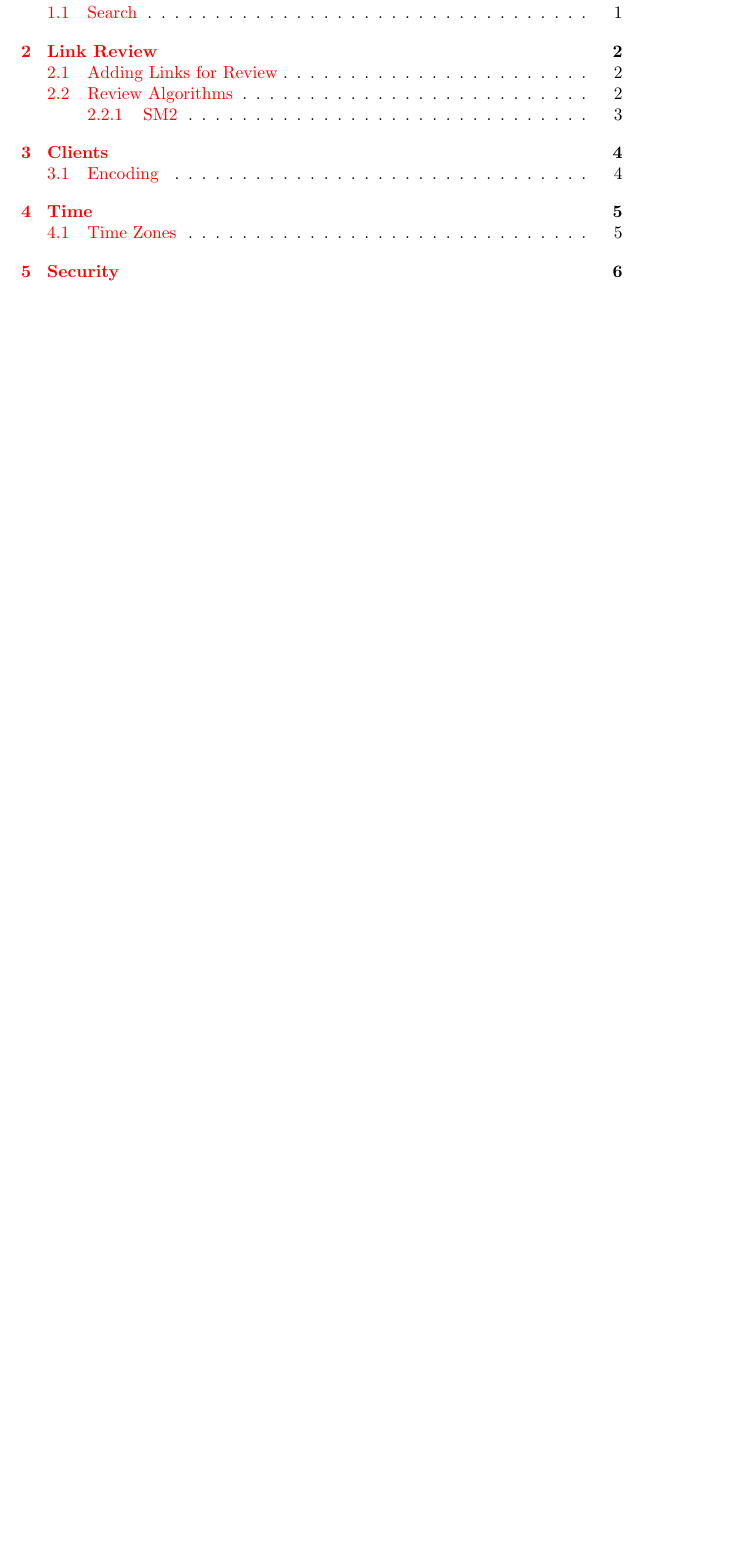
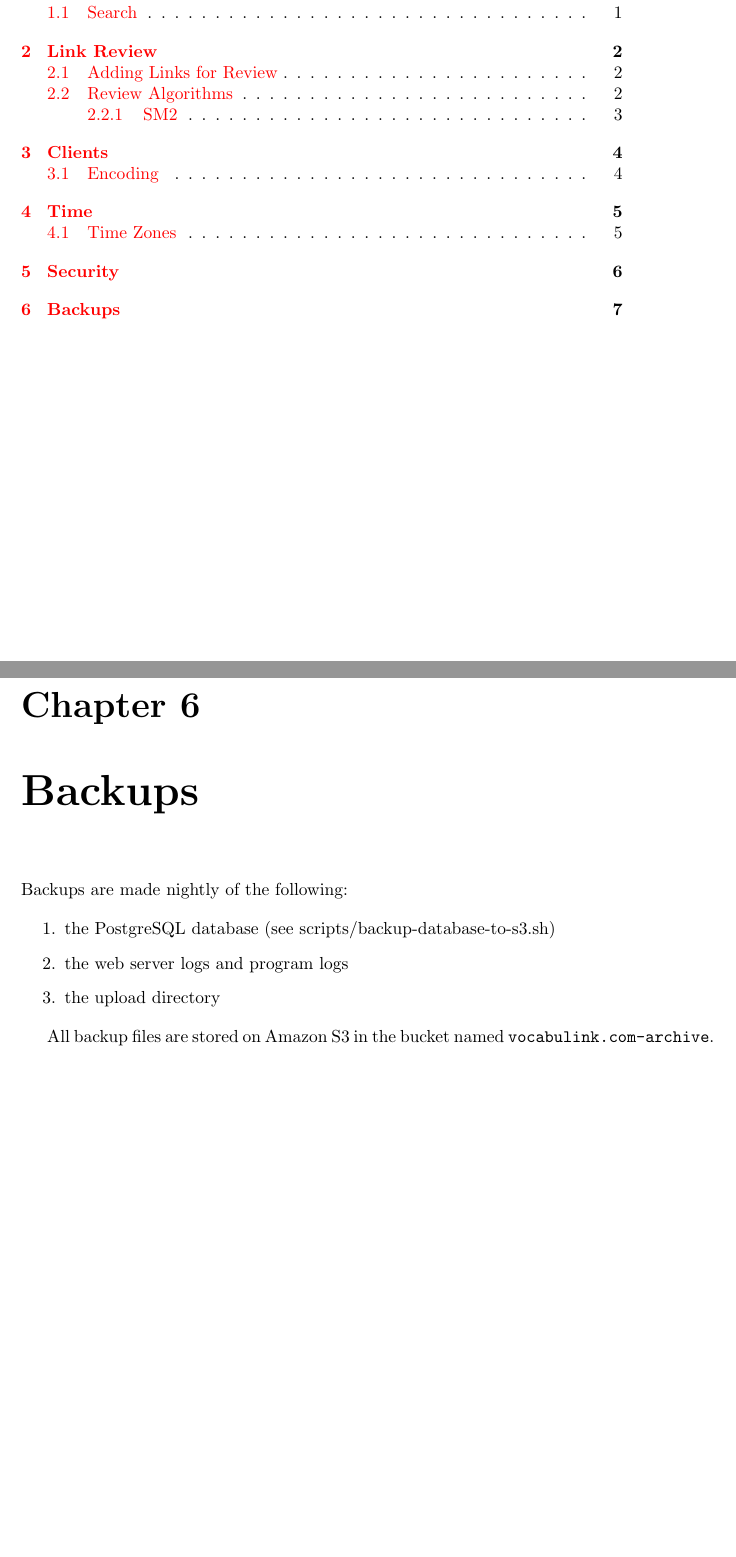
Before and after one commit to jekor/vocabulink, a LaTeX book (handbook/handbook.tex, which reads handbook/chapters/backups.tex): part of page 3 of 9 before the commit and two parts of pages 3 and 10 of 10 after it, the two joined at a grey line, cut so that both start at the same text, the shorter picture padded with empty space. Compiled offline with pdfLaTeX.

Commit message:
Documenting backups a little bit.

```diff
--- /dev/null
+++ b/handbook/chapters/backups.tex
@@ -0,0 +1,11 @@
+\chapter{Backups}
+
+Backups are made nightly of the following:
+
+\begin{enumerate}
+\item the PostgreSQL database (see scripts/backup-database-to-s3.sh)
+\item the web server logs and program logs
+\item the upload directory
+\end{enumerate}
+
+All backup files are stored on Amazon S3 in the bucket named \verb|vocabulink.com-archive|.
--- a/handbook/handbook.tex
+++ b/handbook/handbook.tex
@@ -5,7 +5,6 @@
 \usepackage{handbook}
 \usepackage{hyperref}
 \usepackage{color}
-\usepackage[pdftex]{graphicx}
 \usepackage{makeidx}
 \usepackage{tikz}
 \usepackage{listings}
```
Also changed, not shown: handbook/Makefile, handbook/handbook.tex (1 more changed lines).
